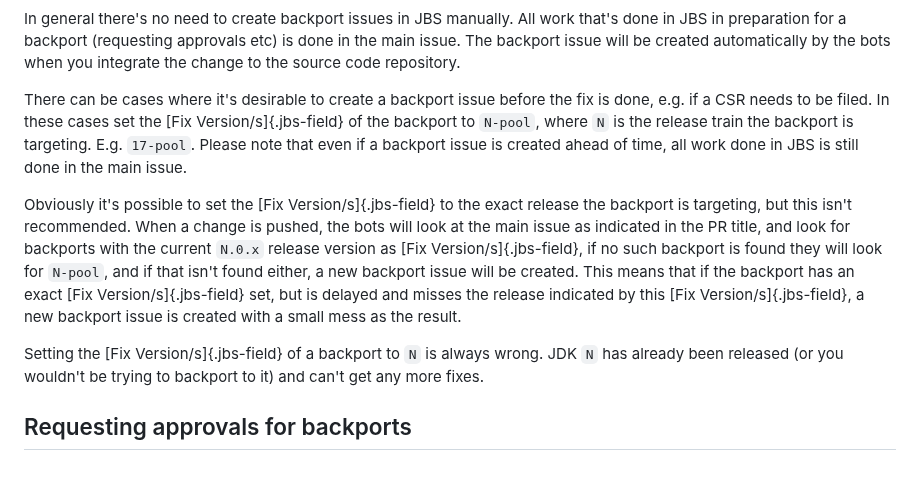
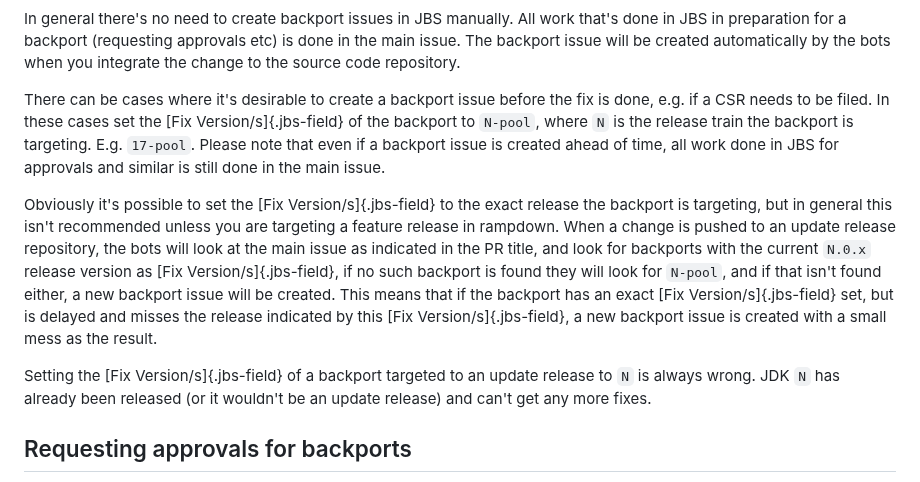
Before and after one commit to openjdk/guide, a Markdown page: src/guide/backporting.md, the part around the change. Rendered like a GitHub page.

Commit message:
Updated text to accomodate for backports to feature relseases in rampdown

```diff
--- a/src/guide/backporting.md
+++ b/src/guide/backporting.md
@@ -36,11 +36,11 @@ graph TD
 
 In general there's no need to create backport issues in JBS manually. All work that's done in JBS in preparation for a backport (requesting approvals etc) is done in the main issue. The backport issue will be created automatically by the bots when you integrate the change to the source code repository.
 
-There can be cases where it's desirable to create a backport issue before the fix is done, e.g. if a CSR needs to be filed. In these cases set the [Fix Version/s]{.jbs-field} of the backport to `N-pool`, where `N` is the release train the backport is targeting. E.g. `17-pool`. Please note that even if a backport issue is created ahead of time, all work done in JBS is still done in the main issue.
+There can be cases where it's desirable to create a backport issue before the fix is done, e.g. if a CSR needs to be filed. In these cases set the [Fix Version/s]{.jbs-field} of the backport to `N-pool`, where `N` is the release train the backport is targeting. E.g. `17-pool`. Please note that even if a backport issue is created ahead of time, all work done in JBS for approvals and similar is still done in the main issue.
 
-Obviously it's possible to set the [Fix Version/s]{.jbs-field} to the exact release the backport is targeting, but this isn't recommended. When a change is pushed, the bots will look at the main issue as indicated in the PR title, and look for backports with the current `N.0.x` release version as [Fix Version/s]{.jbs-field}, if no such backport is found they will look for `N-pool`, and if that isn't found either, a new backport issue will be created. This means that if the backport has an exact [Fix Version/s]{.jbs-field} set, but is delayed and misses the release indicated by this [Fix Version/s]{.jbs-field}, a new backport issue is created with a small mess as the result.
+Obviously it's possible to set the [Fix Version/s]{.jbs-field} to the exact release the backport is targeting, but in general this isn't recommended unless you are targeting a feature release in rampdown. When a change is pushed to an update release repository, the bots will look at the main issue as indicated in the PR title, and look for backports with the current `N.0.x` release version as [Fix Version/s]{.jbs-field}, if no such backport is found they will look for `N-pool`, and if that isn't found either, a new backport issue will be created. This means that if the backport has an exact [Fix Version/s]{.jbs-field} set, but is delayed and misses the release indicated by this [Fix Version/s]{.jbs-field}, a new backport issue is created with a small mess as the result.
 
-Setting the [Fix Version/s]{.jbs-field} of a backport to `N` is always wrong. JDK `N` has already been released (or you wouldn't be trying to backport to it) and can't get any more fixes.
+Setting the [Fix Version/s]{.jbs-field} of a backport targeted to an update release to `N` is always wrong. JDK `N` has already been released (or it wouldn't be an update release) and can't get any more fixes.
 
 ## Requesting approvals for backports
 
```
